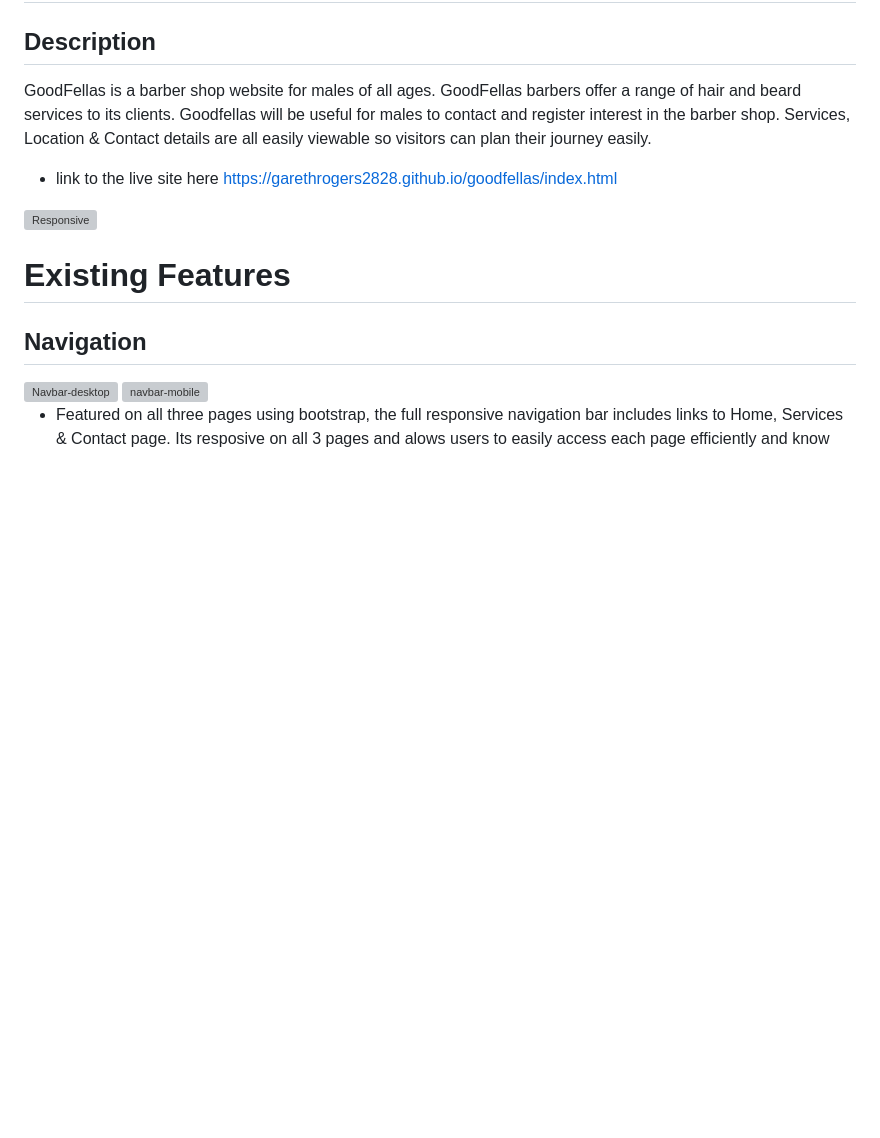
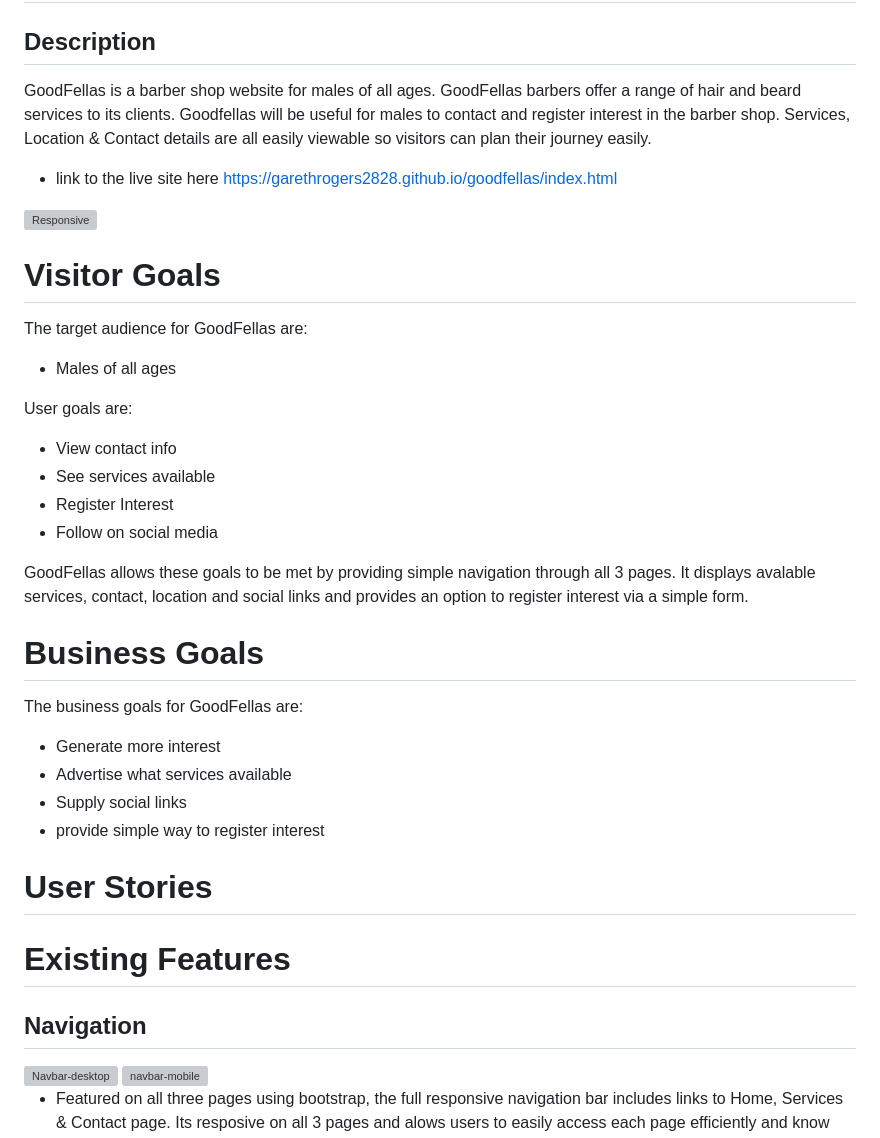
Before and after one commit to garethrogers2828/goodfellas, a Markdown page: README.md, the part around the change. GitHub-like rendering; blank space fills up the shorter version; grey boxes are pictures that could not be loaded.

Commit message:
Add business and visitor goals

```diff
--- a/README.md
+++ b/README.md
@@ -8,6 +8,31 @@ GoodFellas is a barber shop website for males of all ages. GoodFellas barbers of
 
  <img width="1455" height="636" alt="Responsive" src="https://github.com/user-attachments/assets/c544b5b3-ea16-4d57-880a-e8ed62b98c78" />
 
+# Visitor Goals
+
+The target audience for GoodFellas are:
+
+- Males of all ages
+
+User goals are:
+
+- View contact info
+- See services available
+- Register Interest
+- Follow on social media
+
+GoodFellas allows these goals to be met by providing simple navigation through all 3 pages. It displays avalable services, contact, location and social links and provides an option to register interest via a simple form.
+
+# Business Goals
+
+The business goals for GoodFellas are:
+
+- Generate more interest
+- Advertise what services available
+- Supply social links
+- provide simple way to register interest
+
+# User Stories
 
 # Existing Features
 
```
